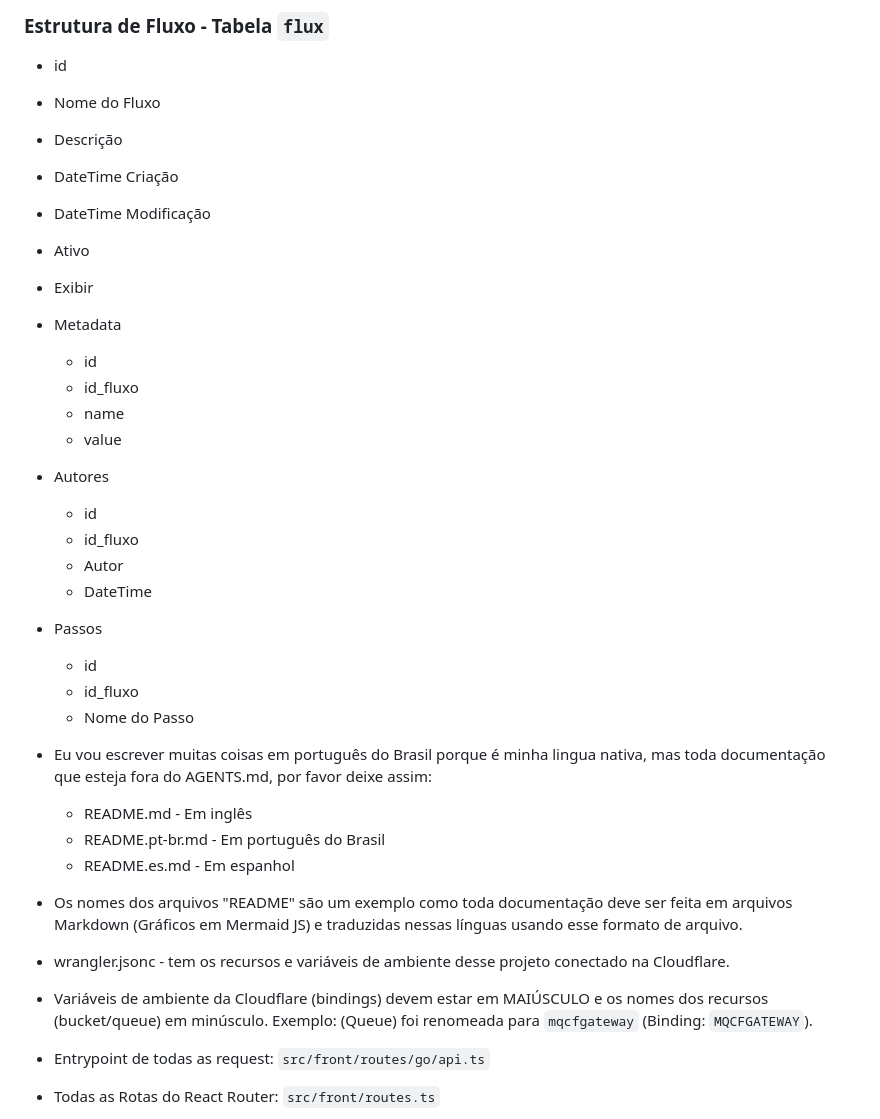
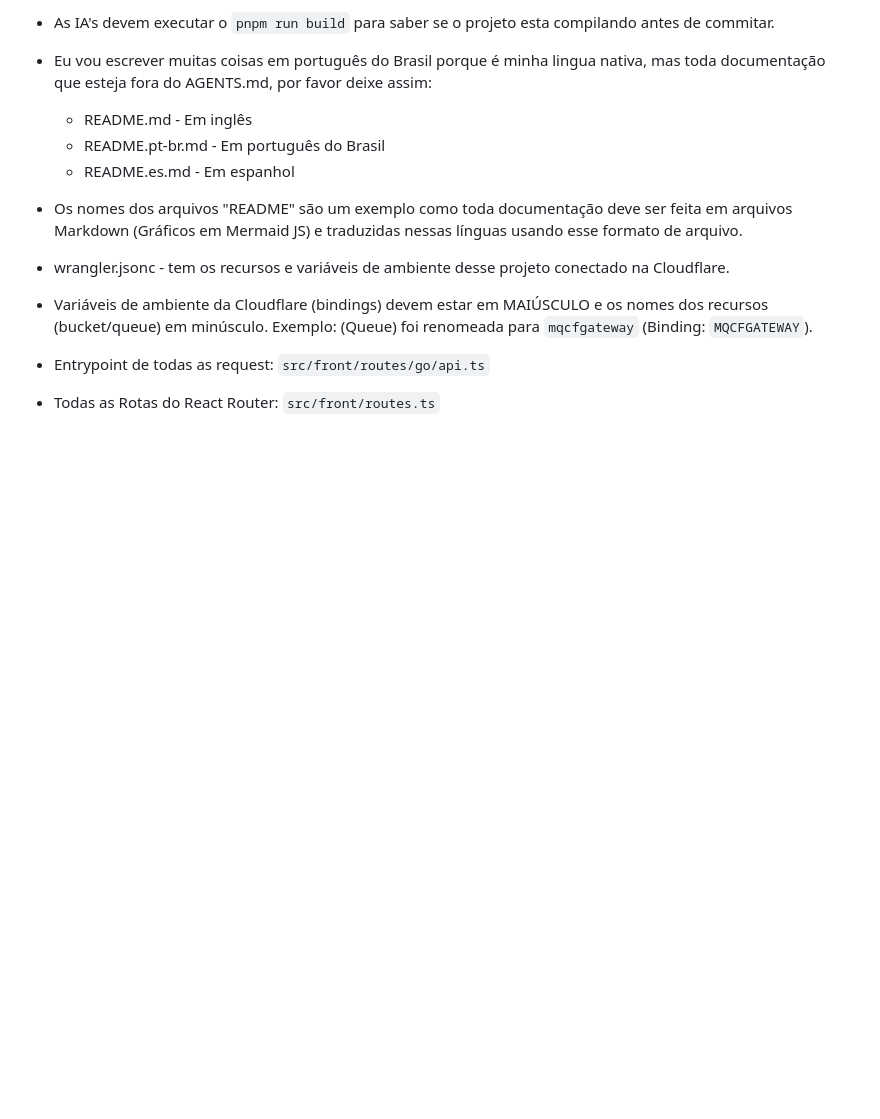
Before and after one commit to frkr/flower-audit, a Markdown page: AGENTS.md, the part around one of its changes. GitHub-like rendering; blank space fills up the shorter version.

```diff
--- a/AGENTS.md
+++ b/AGENTS.md
@@ -69,25 +23,4 @@
-### Estrutura de Fluxo - Tabela `flux`
-- id
-- Nome do Fluxo
-- Descrição
-- DateTime Criação
-- DateTime Modificação
-- Ativo
-- Exibir
-- Metadata
-  - id
-  - id_fluxo
-  - name
-  - value
-- Autores
-  - id
-  - id_fluxo
-  - Autor
-  - DateTime
-- Passos
-  - id
-  - id_fluxo
-  - Nome do Passo
+- As IA's devem executar o `pnpm run build` para saber se o projeto esta compilando antes de commitar.
 
 
 
```
Also changed, not shown: other parts of AGENTS.md (+0 -46 lines).
